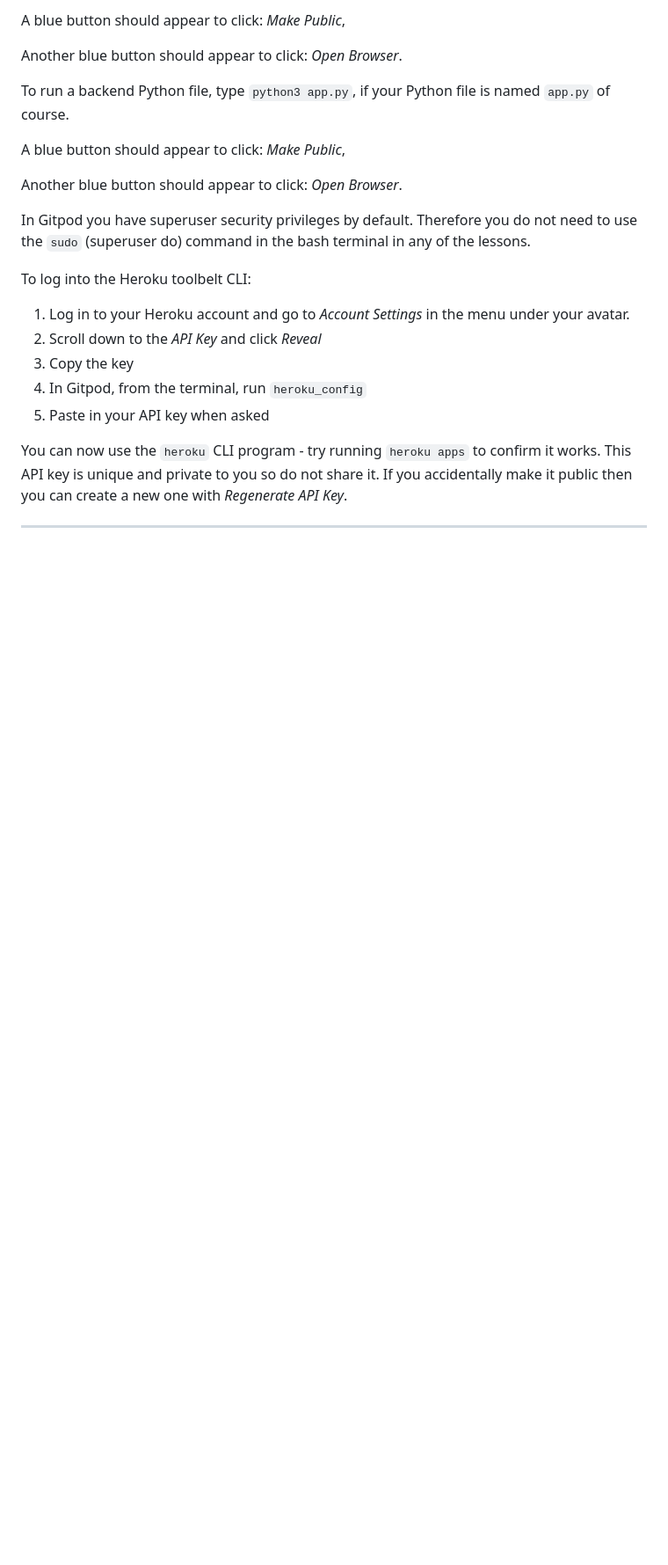
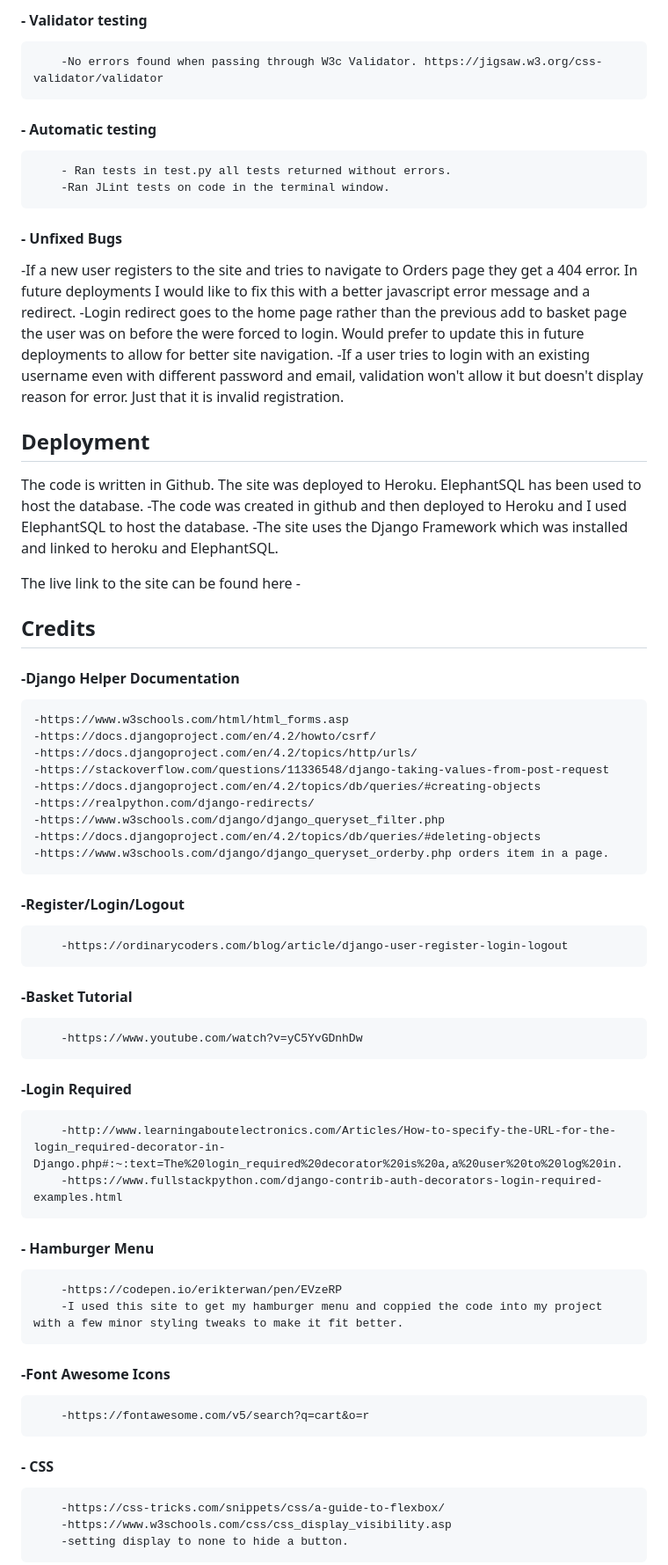
Before and after one commit to Dyl06/field-to-fork, a Markdown page: README.md, the part around the change printed below. Shown: that part at 88% size. Rendered like a GitHub page; blank space fills up the shorter version.

```diff
--- a/README.md
+++ b/README.md
@@ -14,25 +78,54 @@ To run a frontend (HTML, CSS, Javascript only) application in Gitpod, in the ter
 
-A blue button should appear to click: _Make Public_,
+#### - Validator testing
+        -No errors found when passing through W3c Validator. https://jigsaw.w3.org/css-validator/validator
 
-Another blue button should appear to click: _Open Browser_.
+#### - Automatic testing
+        - Ran tests in test.py all tests returned without errors.
+        -Ran JLint tests on code in the terminal window.
 
-To run a backend Python file, type `python3 app.py`, if your Python file is named `app.py` of course.
+#### - Unfixed Bugs
+-If a new user registers to the site and tries to navigate to Orders page they get a 404 error. In future deployments I would like to fix this with a better javascript error message and a redirect.
+-Login redirect goes to the home page rather than the previous add to basket page the user was on before the were forced to login. Would prefer to update this in future deployments to allow for better site navigation.
+-If a user tries to login with an existing username even with different password and email, validation won't allow it but doesn't display reason for error. Just that it is invalid registration.
 
-A blue button should appear to click: _Make Public_,
+## Deployment
+The code is written in Github.
+The site was deployed to Heroku.
+ElephantSQL has been used to host the database.
+    -The code was created in github and then deployed to Heroku and I used ElephantSQL to host the database.
+    -The site uses the Django Framework which was installed and linked to heroku and ElephantSQL.
 
-Another blue button should appear to click: _Open Browser_.
+The live link to the site can be  found here -
 
-In Gitpod you have superuser security privileges by default. Therefore you do not need to use the `sudo` (superuser do) command in the bash terminal in any of the lessons.
+## Credits
+#### -Django Helper Documentation
+    -https://www.w3schools.com/html/html_forms.asp
+    -https://docs.djangoproject.com/en/4.2/howto/csrf/
+    -https://docs.djangoproject.com/en/4.2/topics/http/urls/
+    -https://stackoverflow.com/questions/11336548/django-taking-values-from-post-request
+    -https://docs.djangoproject.com/en/4.2/topics/db/queries/#creating-objects
+    -https://realpython.com/django-redirects/
+    -https://www.w3schools.com/django/django_queryset_filter.php
+    -https://docs.djangoproject.com/en/4.2/topics/db/queries/#deleting-objects
+    -https://www.w3schools.com/django/django_queryset_orderby.php orders item in a page.
 
-To log into the Heroku toolbelt CLI:
+####  -Register/Login/Logout
+        -https://ordinarycoders.com/blog/article/django-user-register-login-logout
 
-1. Log in to your Heroku account and go to *Account Settings* in the menu under your avatar.
-2. Scroll down to the *API Key* and click *Reveal*
-3. Copy the key
-4. In Gitpod, from the terminal, run `heroku_config`
-5. Paste in your API key when asked
+#### -Basket Tutorial
+        -https://www.youtube.com/watch?v=yC5YvGDnhDw
 
-You can now use the `heroku` CLI program - try running `heroku apps` to confirm it works. This API key is unique and private to you so do not share it. If you accidentally make it public then you can create a new one with _Regenerate API Key_.
+#### -Login Required
+        -http://www.learningaboutelectronics.com/Articles/How-to-specify-the-URL-for-the-login_required-decorator-in-Django.php#:~:text=The%20login_required%20decorator%20is%20a,a%20user%20to%20log%20in.
+        -https://www.fullstackpython.com/django-contrib-auth-decorators-login-required-examples.html
+#### - Hamburger Menu
+        -https://codepen.io/erikterwan/pen/EVzeRP
+        -I used this site to get my hamburger menu and coppied the code into my project with a few minor styling tweaks to make it fit better.
+#### -Font Awesome Icons
+        -https://fontawesome.com/v5/search?q=cart&o=r
 
-------
+#### - CSS
+        -https://css-tricks.com/snippets/css/a-guide-to-flexbox/
+        -https://www.w3schools.com/css/css_display_visibility.asp
+        -setting display to none to hide a button.
 
```
Also changed, not shown: other parts of README.md (+79 -99 lines).
